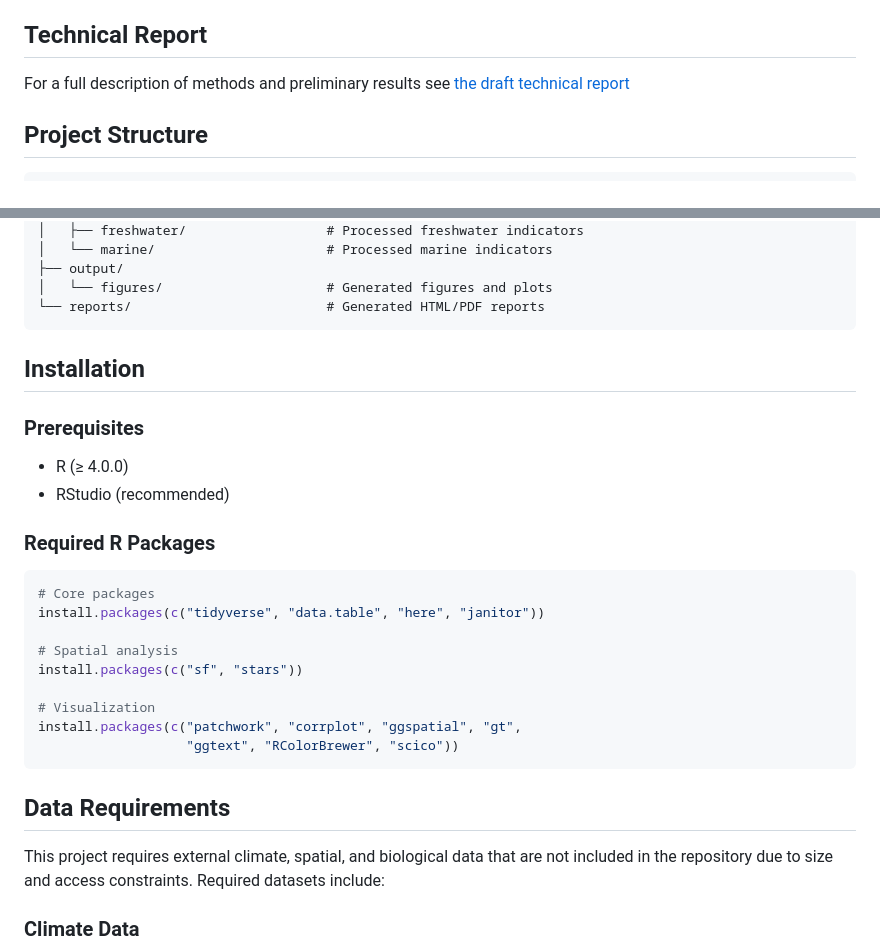
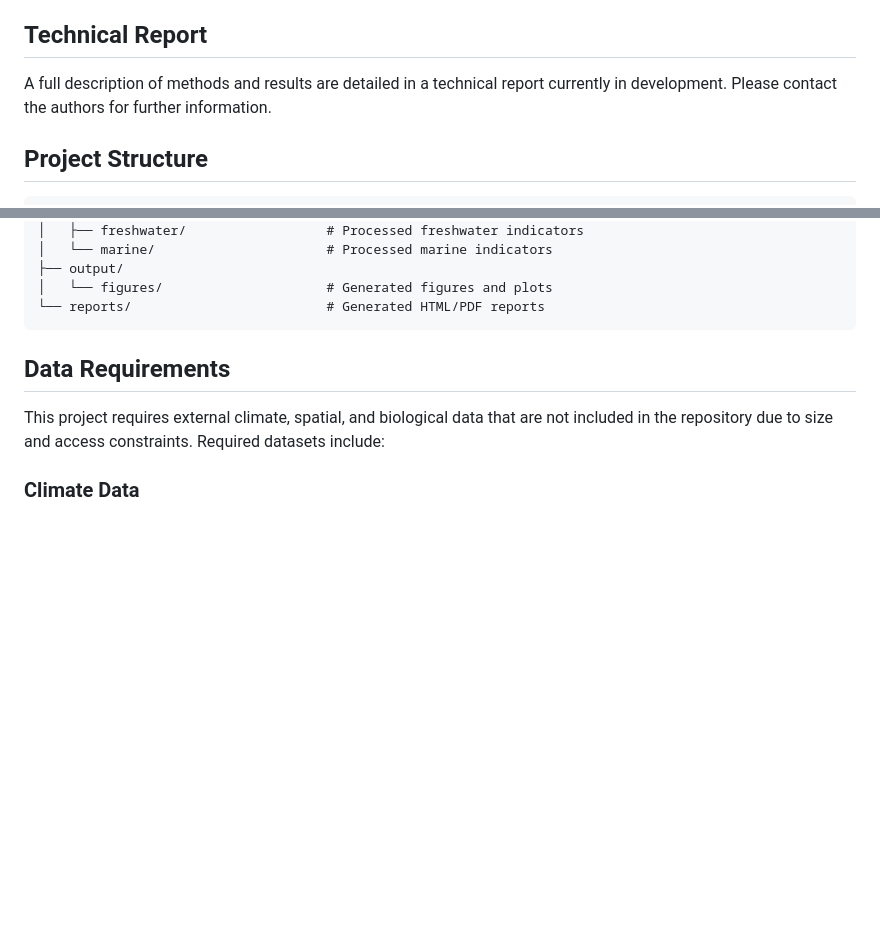
Before and after one commit to clagasse/CVIS, a Markdown page: docs/README.md, 2 parts joined by grey strips. Drawn GitHub-style; blank space fills up the shorter version.

````diff
--- a/docs/README.md
+++ b/docs/README.md
@@ -16,7 +16,7 @@ The analysis currently covers 50 conservation units throughout the Fraser River
 
 ## Technical Report
 
-For a full description of methods and preliminary results see [the draft technical report](CVIS_report.html)
+A full description of methods and results are detailed in a technical report currently in development. Please contact the authors for further information.
 
 ## Project Structure
 
@@ -47,27 +47,6 @@ For a full description of methods and preliminary results see [the draft technic
 ├── output/
 │   └── figures/                     # Generated figures and plots
 └── reports/                         # Generated HTML/PDF reports
-```
-
-## Installation
-
-### Prerequisites
-
--   R (≥ 4.0.0)
--   RStudio (recommended)
-
-### Required R Packages
-
-``` r
-# Core packages
-install.packages(c("tidyverse", "data.table", "here", "janitor"))
-
-# Spatial analysis
-install.packages(c("sf", "stars"))
-
-# Visualization
-install.packages(c("patchwork", "corrplot", "ggspatial", "gt",
-                   "ggtext", "RColorBrewer", "scico"))
 ```
 
 ## Data Requirements
````
